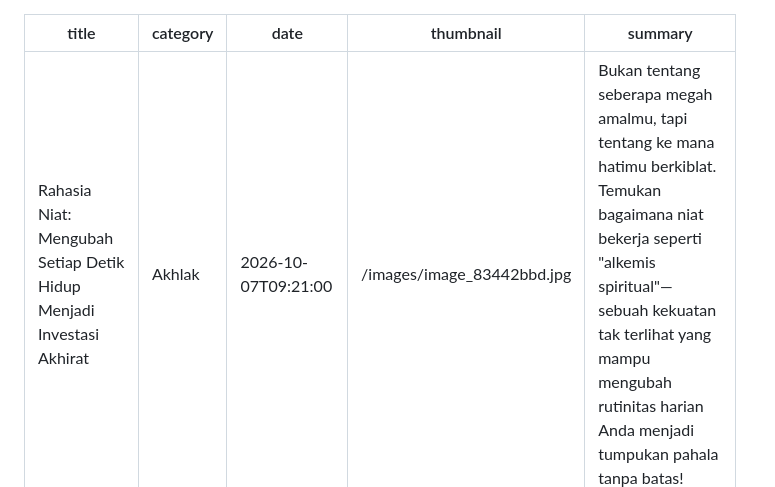
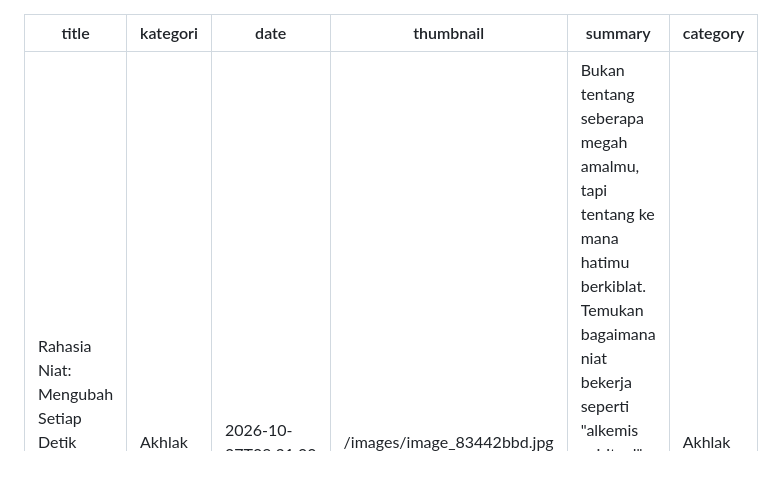
Before and after one commit to dealovadealova/blog-islami, a Markdown page: artikel/rahasia-niat-mengubah-setiap-detik-hidup-menjadi-investasi-akhirat.md, the part around the change. Drawn GitHub-style.

Commit message:
Update Artikel Kajian “rahasia-niat-mengubah-setiap-detik-hidup-menjadi-investasi-akhirat”

```diff
--- a/artikel/rahasia-niat-mengubah-setiap-detik-hidup-menjadi-investasi-akhirat.md
+++ b/artikel/rahasia-niat-mengubah-setiap-detik-hidup-menjadi-investasi-akhirat.md
@@ -1,9 +1,10 @@
 ---
 title: 'Rahasia Niat: Mengubah Setiap Detik Hidup Menjadi Investasi Akhirat'
-category: Akhlak
+kategori: Akhlak
 date: 2026-10-07T09:21:00
 thumbnail: /images/image_83442bbd.jpg
 summary: Bukan tentang seberapa megah amalmu, tapi tentang ke mana hatimu berkiblat. Temukan bagaimana niat bekerja seperti "alkemis spiritual"—sebuah kekuatan tak terlihat yang mampu mengubah rutinitas harian Anda menjadi tumpukan pahala tanpa batas!
+category: Akhlak
 ---
 
 Dalam panggung kehidupan, setiap manusia sibuk memperbanyak aktivitas. Namun, di dalam Islam, bukan sekadar "apa" yang Anda lakukan yang menentukan nilai sebuah perbuatan, melainkan **"mengapa" Anda melakukannya**. Inilah **rahasia terbesar niat (niyyah)**—sebuah kekuatan tidak terlihat yang mampu mengubah rutinitas biasa menjadi ibadah luar biasa, serta menjadi kunci utama penentu nasib kita di akhirat.
```
